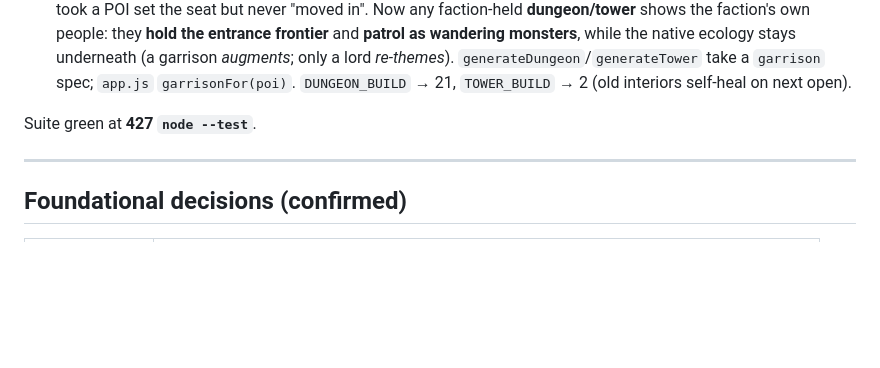
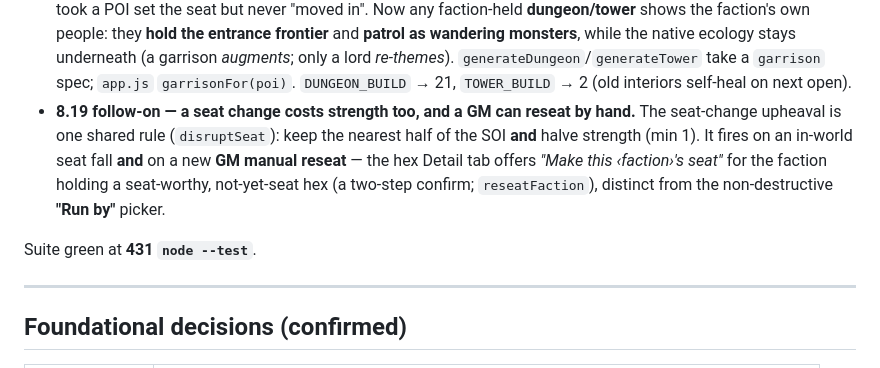
Before and after one commit to jon-peel/solopg, a Markdown page: PLAN.md, the part around the change. GitHub-like rendering; blank space fills up the shorter version.

```diff
--- a/PLAN.md
+++ b/PLAN.md
@@ -626,8 +626,13 @@ seat/SOI expansion model.** Built on the 8.15 engine, driven by play feedback:
   wandering monsters**, while the native ecology stays underneath (a garrison *augments*; only a lord
   *re-themes*). `generateDungeon`/`generateTower` take a `garrison` spec; `app.js` `garrisonFor(poi)`.
   `DUNGEON_BUILD` → 21, `TOWER_BUILD` → 2 (old interiors self-heal on next open).
+- **8.19 follow-on — a seat change costs strength too, and a GM can reseat by hand.** The seat-change
+  upheaval is one shared rule (`disruptSeat`): keep the nearest half of the SOI **and** halve strength
+  (min 1). It fires on an in-world seat fall **and** on a new **GM manual reseat** — the hex Detail tab
+  offers *"Make this ‹faction›'s seat"* for the faction holding a seat-worthy, not-yet-seat hex (a
+  two-step confirm; `reseatFaction`), distinct from the non-destructive **"Run by"** picker.
 
-Suite green at **427 `node --test`**.
+Suite green at **431 `node --test`**.
 
 ---
 
```
Also changed, not shown: docs/plans/phase-8.19-seats-soi-expansion.md (+10 -3 lines).
